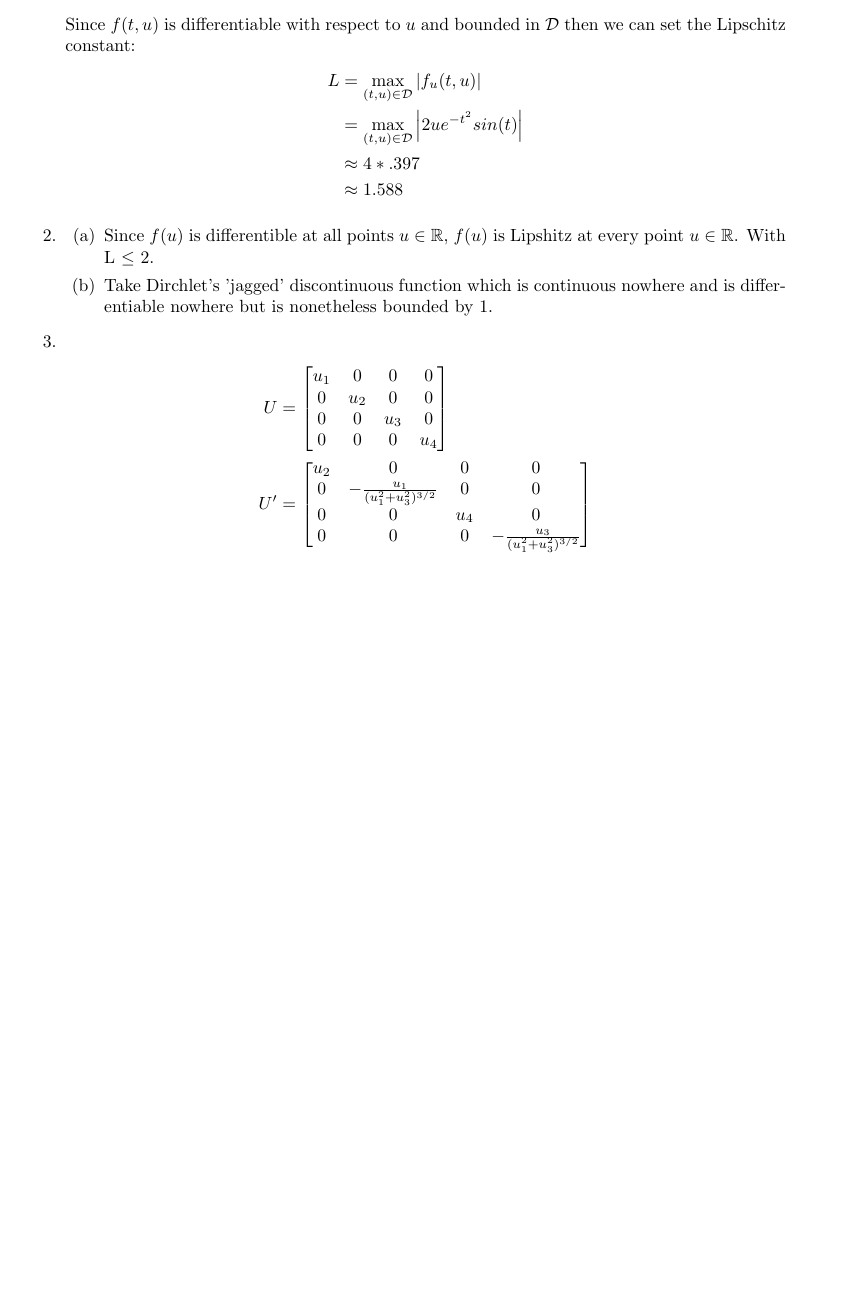
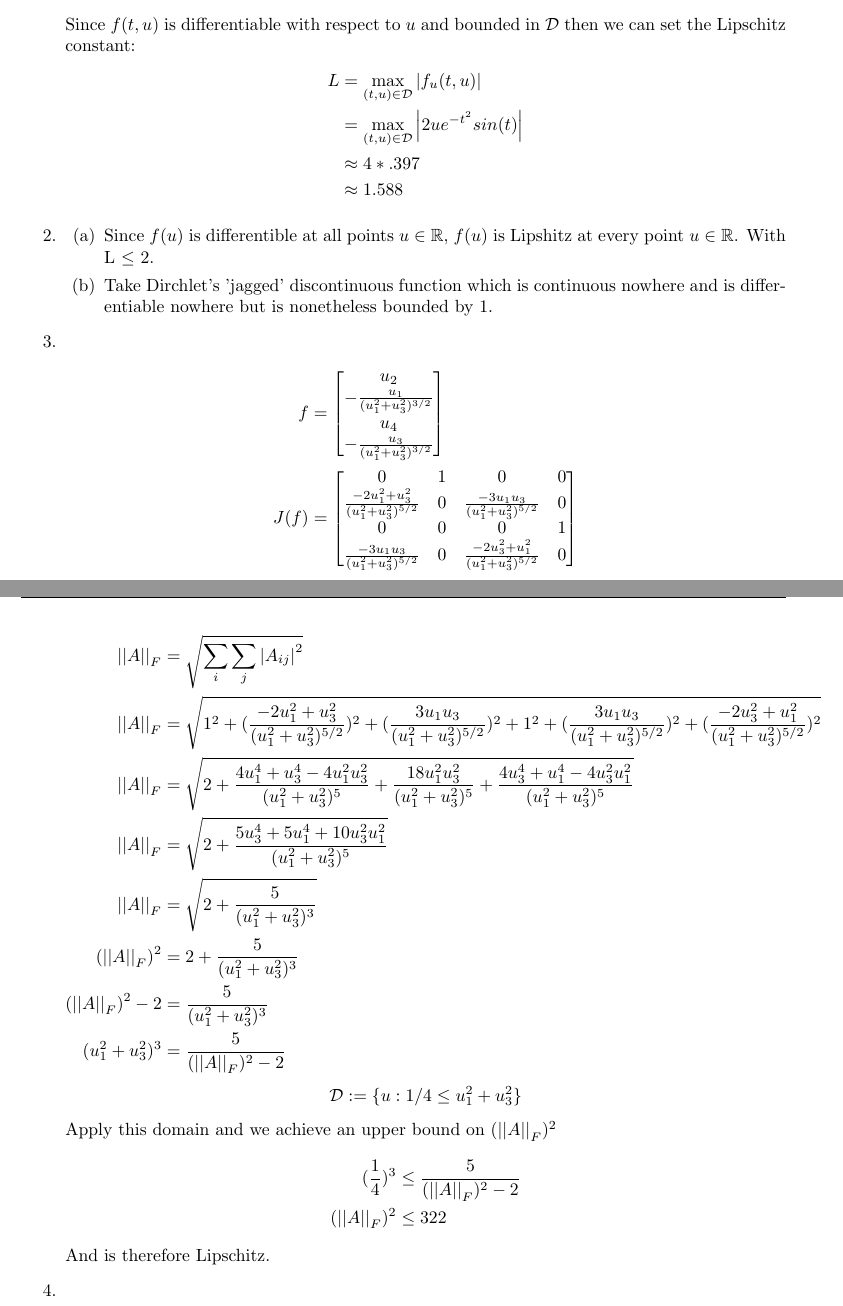
Before and after one commit to dremmeng/Math408mini-project2, a LaTeX document (Project2.tex): part of the page before the commit and two parts of pages 1 and 2 of 2 after it, the two joined at a grey line, cut so that both start at the same text, the shorter picture padded with empty space. Compiled offline with pdfLaTeX.

Commit message:
Finished three at long last. Ready to start four

```diff
--- a/Project2.tex
+++ b/Project2.tex
@@ -79,21 +79,48 @@ Take Dirchlet's 'jagged' discontinuous function which is continuous nowhere and
 \item
 \begin{equation*}
 \begin{split}
-U  &=
+f  &=
 \begin{bmatrix}
-u_{1}& 0& 0& 0 \\
-0 & u_{2} & 0 & 0 \\
-0 & 0 & u_{3} & 0 \\
-0 & 0 & 0 & u_{4}
+u_{2} \\
+-\frac{u_{1}}{(u_{1}^{2}+u_{3}^{2})^{3/2}} \\
+u_{4}  \\
+-\frac{u_{3}}{(u_{1}^{2}+u_{3}^{2})^{3/2}}
 \end{bmatrix} \\
-U' &= \begin{bmatrix}
-u_{2} & 0 & 0 & 0 \\
-0 & -\frac{u_{1}}{(u_{1}^{2}+u_{3}^{2})^{3/2}} & 0 & 0 \\
-0 & 0 &  u_{4} & 0 \\
-0 & 0 & 0 & -\frac{u_{3}}{(u_{1}^{2}+u_{3}^{2})^{3/2}}
-\end{bmatrix}
+J(f) &= \begin{bmatrix}
+0 & 1 & 0 & 0 \\
+\frac{-2u_{1}^{2}+u_{3}^{2}}{(u_{1}^{2}+u_{3}^{2})^{5/2}} & 0 & \frac{-3u_{1}u_{3}}{(u_{1}^{2}+u_{3}^{2})^{5/2}} & 0 \\
+0 & 0 & 0 & 1 \\
+ \frac{-3u_{1}u_{3}}{(u_{1}^{2}+u_{3}^{2})^{5/2}} & 0 & \frac{-2u_{3}^{2}+u_{1}^{2}}{(u_{1}^{2}+u_{3}^{2})^{5/2}} & 0 \\
+\end{bmatrix} \\
 \end{split}
 \end{equation*}
+\begin{equation*}
+\begin{split}
+\left|\left| A\right|\right|_{F} & = \sqrt{\sum_{i}\sum_{j} \left| A_{ij} \right |^{2} } \\
+\left|\left| A\right|\right|_{F} & = \sqrt{ 1^{2} + (\frac{-2u_{1}^{2}+u_{3}^{2}}{(u_{1}^{2}+u_{3}^{2})^{5/2}})^{2}+(\frac{3u_{1}u_{3}}{(u_{1}^{2}+u_{3}^{2})^{5/2}})^{2}+1^{2} +( \frac{3u_{1}u_{3}}{(u_{1}^{2}+u_{3}^{2})^{5/2}})^{2}+(\frac{-2u_{3}^{2}+u_{1}^{2}}{(u_{1}^{2}+u_{3}^{2})^{5/2}})^{2}}\\
+\left|\left| A\right|\right|_{F} & = \sqrt{ 2 + \frac{4u_{1}^{4}+u_{3}^{4}-4u_{1}^{2}u_{3}^{2}}{(u_{1}^{2}+u_{3}^{2})^{5}}+\frac{18u_{1}^{2}u_{3}^{2}}{(u_{1}^{2}+u_{3}^{2})^{5}} +\frac{4u_{3}^{4}+u_{1}^{4}-4u_{3}^{2}u_{1}^{2}}{(u_{1}^{2}+u_{3}^{2})^{5}}}\\
+\left|\left| A\right|\right|_{F} & = \sqrt{ 2 + \frac{5u_{3}^{4}+5u_{1}^{4}+10u_{3}^{2}u_{1}^{2}}{(u_{1}^{2}+u_{3}^{2})^{5}}}\\
+\left|\left| A\right|\right|_{F} & = \sqrt{ 2 + \frac{5}{(u_{1}^{2}+u_{3}^{2})^{3}}}\\
+(\left|\left| A\right|\right|_{F})^{2} & = 2 + \frac{5}{(u_{1}^{2}+u_{3}^{2})^{3}}\\
+(\left|\left| A\right|\right|_{F})^{2}-2 & = \frac{5}{(u_{1}^{2}+u_{3}^{2})^{3}}\\
+(u_{1}^{2}+u_{3}^{2})^{3} & = \frac{5}{(\left|\left| A\right|\right|_{F})^{2}-2}\\
+\end{split}
+\end{equation*}
+\begin{equation*}
+\begin{split}
+\mathcal{D} := \{u: 1/4 \leq u_{1}^{2} + u_{3}^{2} \}
+\end{split}
+\end{equation*}
+Apply this domain and we achieve an upper bound on $(\left|\left| A\right|\right|_{F})^{2}$
+\begin{equation*}
+\begin{split}
+(\frac{1}{4})^{3} & \leq \frac{5}{(\left|\left| A\right|\right|_{F})^{2}-2}\\
+(\left|\left| A\right|\right|_{F})^{2} &\leq 322
+\end{split}
+\end{equation*}
+And is therefore Lipschitz.
+\item
+
 \end{enumerate}
 
 
```
Also changed, not shown: Project2.pdf, 1 other file.
